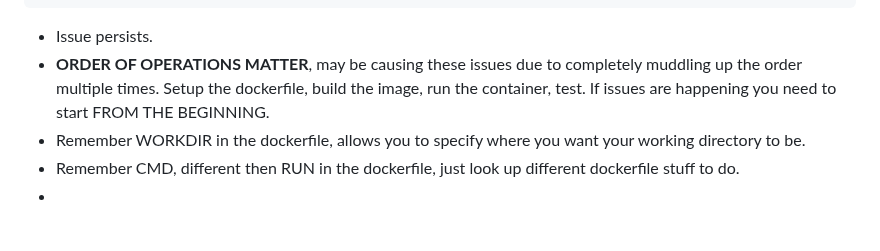
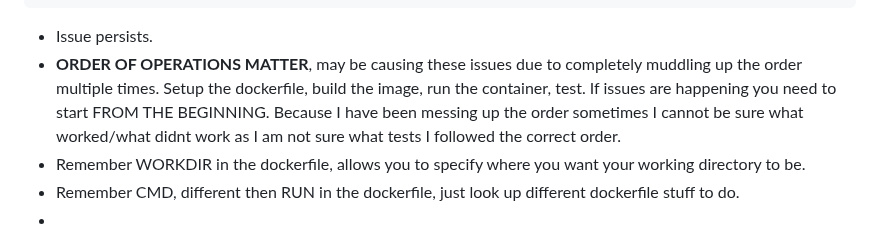
Before and after one commit to WSU-kduncan/s24cicd-thornburyjac, a Markdown page: Project4/README-CI.md, the part around the change. GitHub-like rendering.

````diff
--- a/Project4/README-CI.md
+++ b/Project4/README-CI.md
@@ -238,7 +238,7 @@ drwx------    2 root     root          4096 Mar  2 12:42 styles
 ```
 
 - Issue persists.
-- **ORDER OF OPERATIONS MATTER**, may be causing these issues due to completely muddling up the order multiple times. Setup the dockerfile, build the image, run the container, test. If issues are happening you need to start FROM THE BEGINNING.
+- **ORDER OF OPERATIONS MATTER**, may be causing these issues due to completely muddling up the order multiple times. Setup the dockerfile, build the image, run the container, test. If issues are happening you need to start FROM THE BEGINNING. Because I have been messing up the order sometimes I cannot be sure what worked/what didnt work as I am not sure what tests I followed the correct order.
 - Remember WORKDIR in the dockerfile, allows you to specify where you want your working directory to be.
 - Remember CMD, different then RUN in the dockerfile, just look up different dockerfile stuff to do.
 -
````
